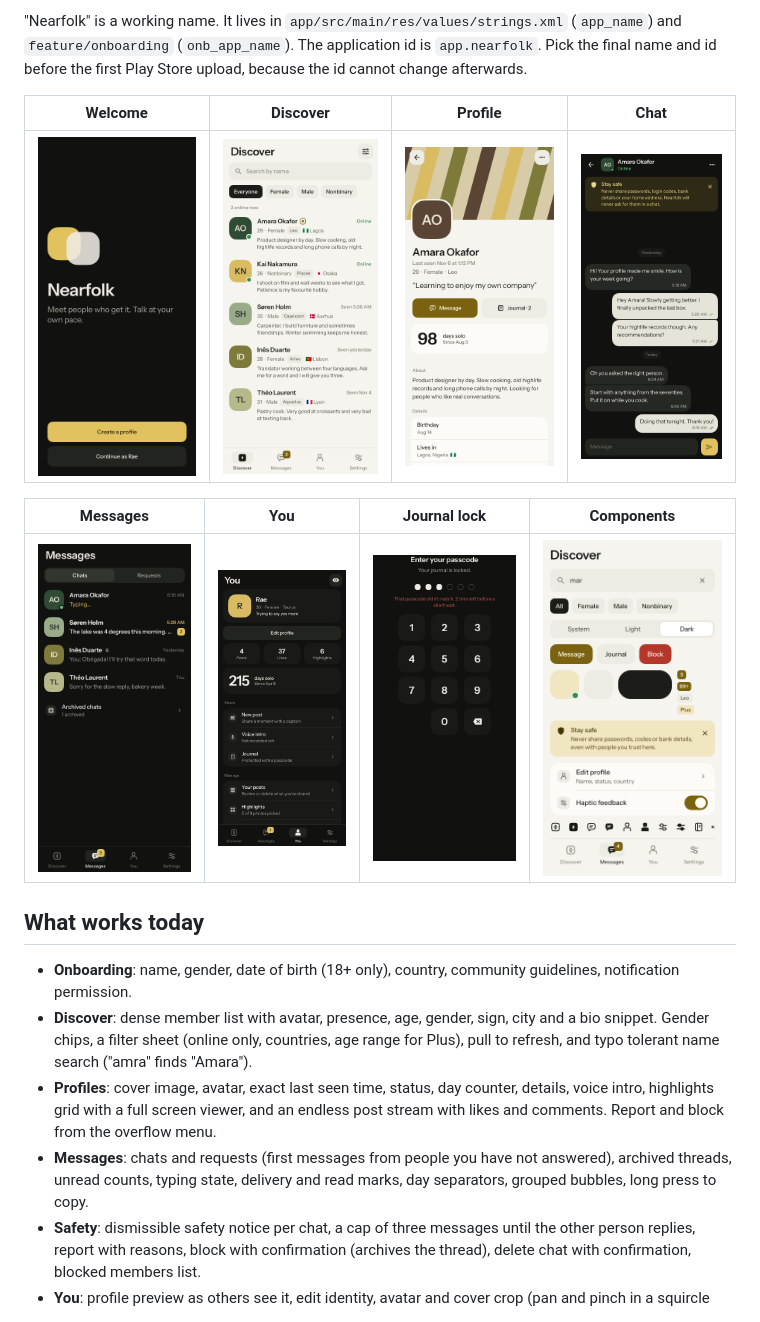
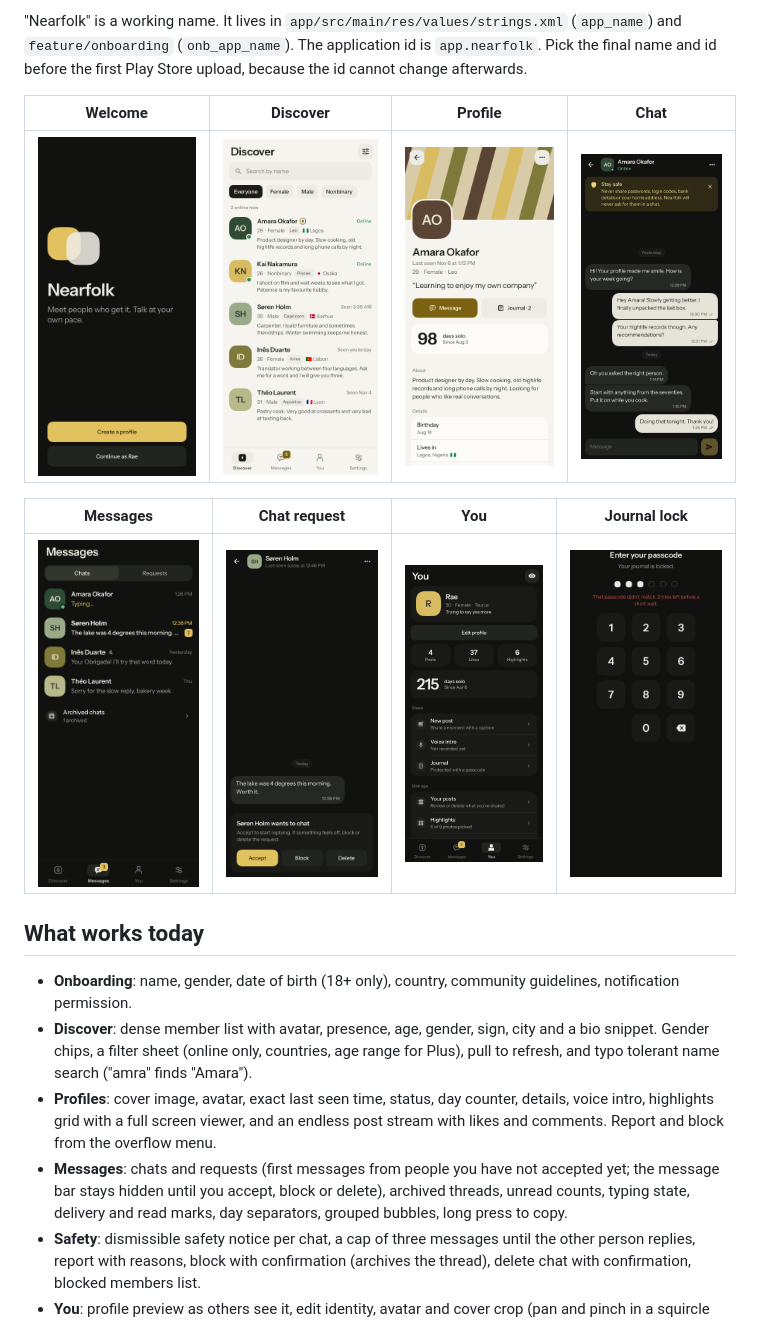
Before and after one commit to SyntaxGhost404/friendship, a Markdown page: README.md, the part around the change. Rendered like a GitHub page; pictures changed too: docs/screenshots/chat_dark.png, docs/screenshots/chat_request_dark.png (added), docs/screenshots/inbox_dark.png.

```diff
--- a/README.md
+++ b/README.md
@@ -8,16 +8,16 @@ A native Android app for meeting strangers and talking at your own pace. It grew
 | --- | --- | --- | --- |
 | ![](docs/screenshots/welcome_dark.png) | ![](docs/screenshots/discover_light.png) | ![](docs/screenshots/flow_2_profile.png) | ![](docs/screenshots/chat_dark.png) |
 
-| Messages | You | Journal lock | Components |
+| Messages | Chat request | You | Journal lock |
 | --- | --- | --- | --- |
-| ![](docs/screenshots/inbox_dark.png) | ![](docs/screenshots/you_dark.png) | ![](docs/screenshots/passcode_dark.png) | ![](docs/screenshots/gallery_light.png) |
+| ![](docs/screenshots/inbox_dark.png) | ![](docs/screenshots/chat_request_dark.png) | ![](docs/screenshots/you_dark.png) | ![](docs/screenshots/passcode_dark.png) |
 
 ## What works today
 
 - **Onboarding**: name, gender, date of birth (18+ only), country, community guidelines, notification permission.
 - **Discover**: dense member list with avatar, presence, age, gender, sign, city and a bio snippet. Gender chips, a filter sheet (online only, countries, age range for Plus), pull to refresh, and typo tolerant name search ("amra" finds "Amara").
 - **Profiles**: cover image, avatar, exact last seen time, status, day counter, details, voice intro, highlights grid with a full screen viewer, and an endless post stream with likes and comments. Report and block from the overflow menu.
-- **Messages**: chats and requests (first messages from people you have not answered), archived threads, unread counts, typing state, delivery and read marks, day separators, grouped bubbles, long press to copy.
+- **Messages**: chats and requests (first messages from people you have not accepted yet; the message bar stays hidden until you accept, block or delete), archived threads, unread counts, typing state, delivery and read marks, day separators, grouped bubbles, long press to copy.
 - **Safety**: dismissible safety notice per chat, a cap of three messages until the other person replies, report with reasons, block with confirmation (archives the thread), delete chat with confirmation, blocked members list.
 - **You**: profile preview as others see it, edit identity, avatar and cover crop (pan and pinch in a squircle frame), voice intro recording, posts, highlights, and an activity feed for likes and comments.
 - **Journal**: private or public entries with a mood, protected by a 6 digit passcode (salted PBKDF2, escalating lockout, relocks when the app goes to the background).
```
Also changed, not shown: docs/screenshots/rules_light.png, 10 other files.
